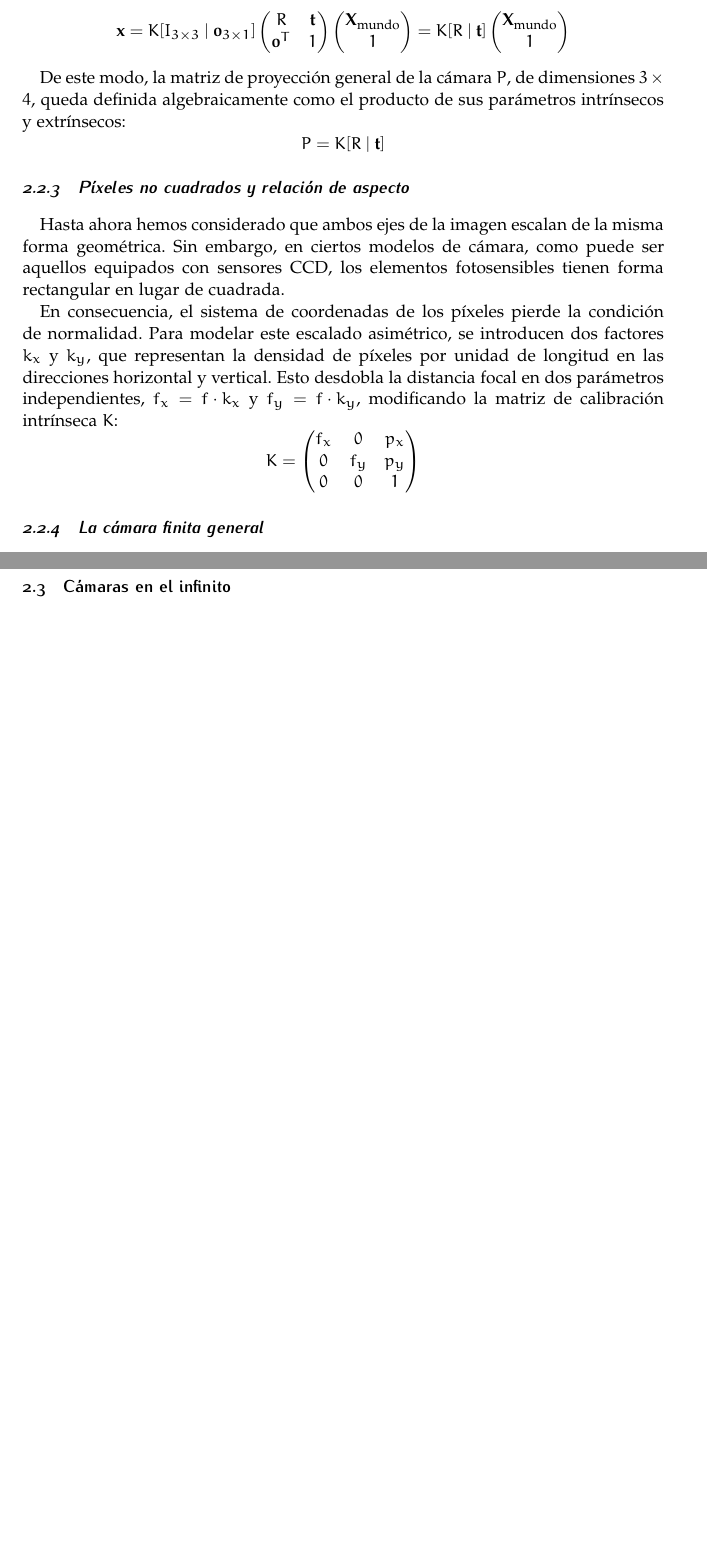
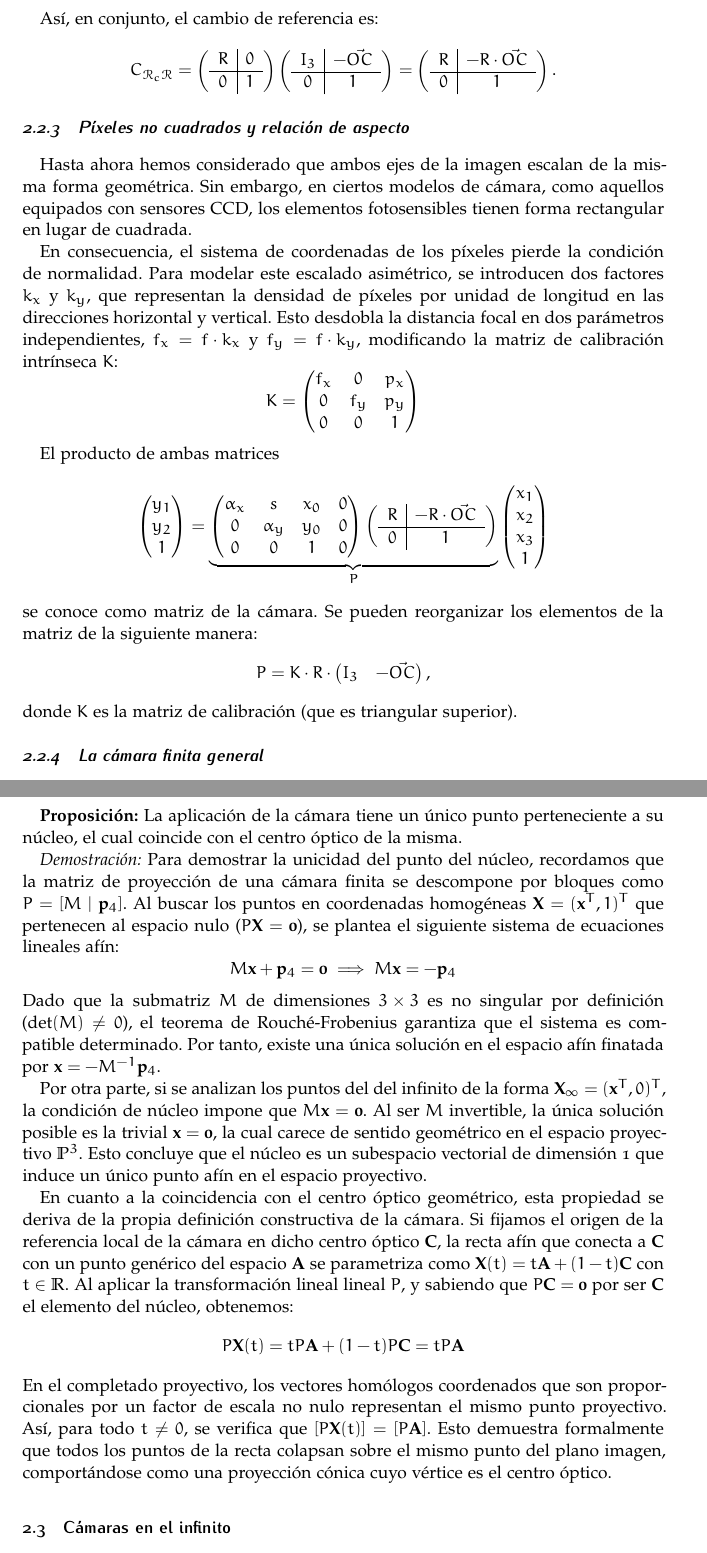
Before and after one commit to Abo05/Geometria-epipolar, a LaTeX document (Teoria/geometria_epipolar.tex): two parts of pages 7 and 8 of 14 before the commit and two parts of pages 7 and 8 of 15 after it, joined at a grey line, cut at the place of the change, the shorter picture padded with empty space. Compiled offline with pdfLaTeX.

Commit message:
Terminado cámaras

```diff
--- a/Teoria/geometria_epipolar.tex
+++ b/Teoria/geometria_epipolar.tex
@@ -448,5 +456,4 @@ Dado que tanto la referencia del mundo como la de la cámara se exigen ortonorma
+\end{itemize}
 
-Geométricamente, para transformar un punto $\mathbf{X}_{\text{mundo}}$ al sistema local de la cámara, primero calculamos el vector relativo desde el centro óptico al punto, es decir, $(\mathbf{X}_{\text{mundo}} - \mathbf{C})$. A continuación, rotamos este vector para alinear los ejes del mundo con los de la cámara multiplicando por una matriz de rotación $R \in SO(3)$. Esta matriz está determinada por los ángulos que forman los ejes de ambas referencias.
-
-Podemos definir esta matriz de forma constructiva: si la orientación de la cámara viene dada por una base ortonormal cuyos vectores unitarios direccionales son $\mathbf{u}, \mathbf{v}, \mathbf{w}$ expresados en las coordenadas del mundo, las filas de la matriz de rotación $R$ están formadas exactamente por estos vectores transpuestos:
+Así, en conjunto, el cambio de referencia es:
 \[
@@ -482,14 +460,9 @@ Una vez el punto se encuentra en el sistema de referencia local de la cámara, s
-    \mathbf{x} = K [I_{3 \times 3} \mid \mathbf{0}_{3 \times 1}] \begin{pmatrix} R & \mathbf{t} \\ \mathbf{0}^T & 1 \end{pmatrix} \begin{pmatrix} \mathbf{X}_{\text{mundo}} \\ 1 \end{pmatrix} = K [R \mid \mathbf{t}] \begin{pmatrix} \mathbf{X}_{\text{mundo}} \\ 1 \end{pmatrix}
-\]
-
-De este modo, la matriz de proyección general de la cámara $P$, de dimensiones $3 \times 4$, queda definida algebraicamente como el producto de sus parámetros intrínsecos y extrínsecos:
-\[
-    P = K [R \mid \mathbf{t}]
+    C_{\mathcal{R}_c\mathcal{R}} = \left( \begin{array}{c|c} R & 0 \\ \hline 0 & 1 \end{array} \right) \left( \begin{array}{c|c} I_3 & -\vec{OC} \\ \hline 0 & 1 \end{array} \right) = \left( \begin{array}{c|c} R & -R \cdot \vec{OC} \\ \hline 0 & 1 \end{array} \right).
 \]
 
 \subsubsection{Píxeles no cuadrados y relación de aspecto}
 
-Hasta ahora hemos considerado que ambos ejes de la imagen escalan de la misma forma geométrica. Sin embargo, en ciertos modelos de cámara, como puede ser aquellos equipados con sensores CCD, los elementos fotosensibles tienen forma rectangular en lugar de cuadrada.
+Hasta ahora hemos considerado que ambos ejes de la imagen escalan de la misma forma geométrica. Sin embargo, en ciertos modelos de cámara, como aquellos equipados con sensores CCD, los elementos fotosensibles tienen forma rectangular en lugar de cuadrada.
 
 En consecuencia, el sistema de coordenadas de los píxeles pierde la condición de normalidad. Para modelar este escalado asimétrico, se introducen dos factores $k_x$ y $k_y$, que representan la densidad de píxeles por unidad de longitud en las direcciones horizontal y vertical. Esto desdobla la distancia focal en dos parámetros independientes, $f_x = f \cdot k_x$ y $f_y = f \cdot k_y$, modificando la matriz de calibración intrínseca $K$:
 \[
@@ -500,3 +473,34 @@ En consecuencia, el sistema de coordenadas de los píxeles pierde la condición
     \end{pmatrix}
 \]
 
+El producto de ambas matrices
+\[
+    \begin{pmatrix}
+        y_1 \\
+        y_2 \\
+        1
+    \end{pmatrix}
+    =
+    \underbrace{
+    \begin{pmatrix}
+        \alpha_x & s & x_0 & 0 \\
+        0 & \alpha_y & y_0 & 0 \\
+        0 & 0 & 1 & 0
+    \end{pmatrix}
+    \left( \begin{array}{c|c}
+        R & -R \cdot \vec{OC} \\ \hline
+        0 & 1
+    \end{array} \right)
+    }_{P}
+    \begin{pmatrix}
+        x_1 \\
+        x_2 \\
+        x_3 \\
+        1
+    \end{pmatrix}
+\]
+se conoce como matriz de la cámara. Se pueden reorganizar los elementos de la matriz de la siguiente manera:
+\[
+    P = K \cdot R \cdot \begin{pmatrix} I_3 & -\vec{OC} \end{pmatrix},
+\]
+donde $K$ es la matriz de calibración (que es triangular superior).
@@ -520,3 +526,18 @@ Esta formulación asume que el centro óptico es un punto real y finito del espa
+\textbf{Proposición:} La aplicación de la cámara tiene un único punto perteneciente a su núcleo, el cual coincide con el centro óptico de la misma.
+
+\textit{Demostración:} Para demostrar la unicidad del punto del núcleo, recordamos que la matriz de proyección de una cámara finita se descompone por bloques como $P = [M \mid \mathbf{p}_4]$. Al buscar los puntos en coordenadas homogéneas $\mathbf{X} = (\mathbf{x}^T, 1)^T$ que pertenecen al espacio nulo ($P\mathbf{X} = \mathbf{0}$), se plantea el siguiente sistema de ecuaciones lineales afín:
+\[
+    M\mathbf{x} + \mathbf{p}_4 = \mathbf{0} \implies M\mathbf{x} = -\mathbf{p}_4
+\]
+Dado que la submatriz $M$ de dimensiones $3 \times 3$ es no singular por definición ($\det(M) \neq 0$), el teorema de Rouché-Frobenius garantiza que el sistema es compatible determinado. Por tanto, existe una única solución en el espacio afín finatada por $\mathbf{x} = -M^{-1}\mathbf{p}_4$.
+
+Por otra parte, si se analizan los puntos del del infinito de la forma $\mathbf{X}_\infty = (\mathbf{x}^T, 0)^T$, la condición de núcleo impone que $M\mathbf{x} = \mathbf{0}$. Al ser $M$ invertible, la única solución posible es la trivial $\mathbf{x} = \mathbf{0}$, la cual carece de sentido geométrico en el espacio proyectivo $\mathbb{P}^3$. Esto concluye que el núcleo es un subespacio vectorial de dimensión 1 que induce un único punto afín en el espacio proyectivo.
+
+En cuanto a la coincidencia con el centro óptico geométrico, esta propiedad se deriva de la propia definición constructiva de la cámara. Si fijamos el origen de la referencia local de la cámara en dicho centro óptico $\mathbf{C}$, la recta afín que conecta a $\mathbf{C}$ con un punto genérico del espacio $\mathbf{A}$ se parametriza como $\mathbf{X}(t) = t\mathbf{A} + (1-t)\mathbf{C}$ con $t \in \mathbb{R}$. Al aplicar la transformación lineal lineal $P$, y sabiendo que $P\mathbf{C} = \mathbf{0}$ por ser $\mathbf{C}$ el elemento del núcleo, obtenemos:
+\[
+    P\mathbf{X}(t) = tP\mathbf{A} + (1-t)P\mathbf{C} = tP\mathbf{A}
+    \]
+En el completado proyectivo, los vectores homólogos coordenados que son proporcionales por un factor de escala no nulo representan el mismo punto proyectivo. Así, para todo $t \neq 0$, se verifica que $[P\mathbf{X}(t)] = [P\mathbf{A}]$. Esto demuestra formalmente que todos los puntos de la recta colapsan sobre el mismo punto del plano imagen, comportándose como una proyección cónica cuyo vértice es el centro óptico.
 
 \subsection{Cámaras en el infinito}
 
```
Also changed, not shown: Teoria/geometria_epipolar.tex (57 more changed lines).
